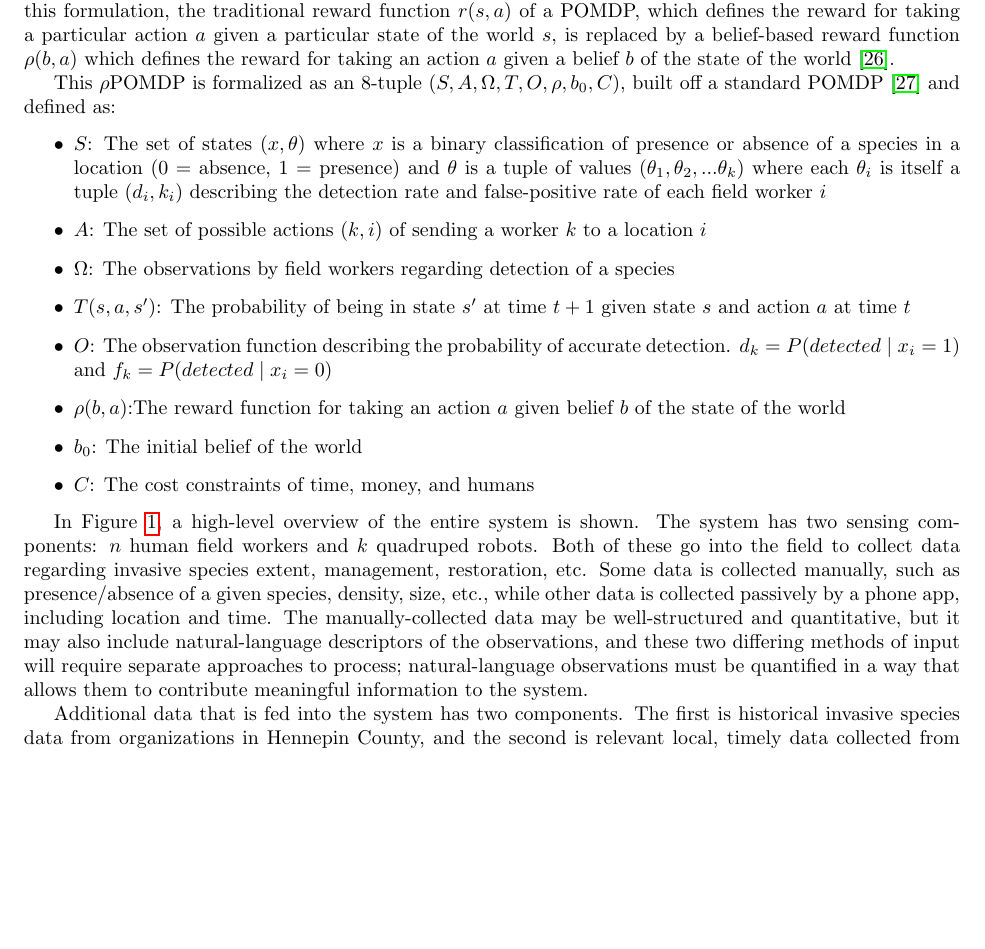
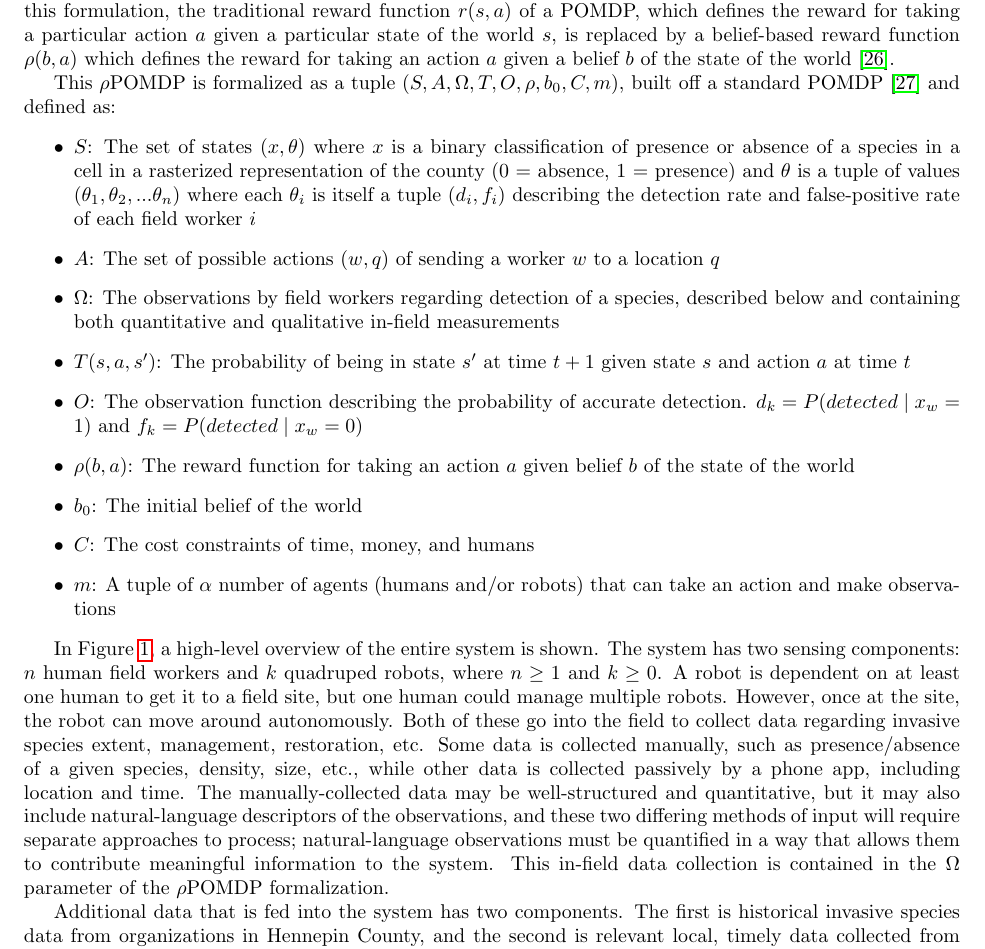
Before and after one commit to RTGS-Lab/robotics-nrpc-project, a LaTeX document (reports/proposal/main.tex): part of page 4 of 7, cut so that both start at the same text, the shorter picture padded with empty space. Compiled offline with pdfLaTeX.

Commit message:
Add mathematical formulation of system

```diff
--- a/reports/proposal/main.tex
+++ b/reports/proposal/main.tex
@@ -89,26 +89,28 @@ What differentiates this problem from a pure multiobjective optimization problem
 
 A modified version of Partially Observable Markov Decision Process (POMDP) can be used to formalize this system. POMDPs are useful when making decisions in scenarios where the environment cannot be fully known. In the field of biomonitoring, however, the exploration of unknown areas in order to reduce uncertainty about the presence of invasive species is the goal itself; in a traditional POMDP, learning more about the environment is a means in order to achieve some other goal, for example a robot learning about a room in order to vacuum its floors. Therefore, in the system I propose, a $\rho$POMDP will be more useful. In this formulation, the traditional reward function $r(s, a)$ of a POMDP, which defines the reward for taking a particular action $a$ given a particular state of the world $s$, is replaced by a belief-based reward function $\rho(b, a)$ which defines the reward for taking an action $a$ given a belief $b$ of the state of the world \cite{POMDP-extension}.
 
-This $\rho$POMDP is formalized as an 8-tuple $(S, A, \Omega, T, O, \rho, b_0, C)$, built off a standard POMDP \cite{POMDP-formulation} and defined as:
+This $\rho$POMDP is formalized as a tuple $(S, A, \Omega, T, O, \rho, b_0, C, m)$, built off a standard POMDP \cite{POMDP-formulation} and defined as:
 \begin{itemize}
-    \item $S$: The set of states $(x, \theta)$ where $x$ is a binary classification of presence or absence of a species in a location (0 = absence, 1 = presence) and $\theta$ is a tuple of values $(\theta_1, \theta_2, ... \theta_k)$ where each $\theta_i$ is itself a tuple $(d_i, k_i)$ describing the detection rate and false-positive rate of each field worker $i$
+    \item $S$: The set of states $(x, \theta)$ where $x$ is a binary classification of presence or absence of a species in a cell in a rasterized representation of the county (0 = absence, 1 = presence) and $\theta$ is a tuple of values $(\theta_1, \theta_2, ... \theta_n)$ where each $\theta_i$ is itself a tuple $(d_i, f_i)$ describing the detection rate and false-positive rate of each field worker $i$
 
-    \item $A$: The set of possible actions $(k, i)$ of sending a worker $k$ to a location $i$
+    \item $A$: The set of possible actions $(w, q)$ of sending a worker $w$ to a location $q$
 
-    \item $\Omega$: The observations by field workers regarding detection of a species
+    \item $\Omega$: The observations by field workers regarding detection of a species, described below and containing both quantitative and qualitative in-field measurements
 
     \item $T(s, a, s')$: The probability of being in state $s'$ at time $t+1$ given state $s$ and action $a$ at time $t$
 
-    \item $O$: The observation function describing the probability of accurate detection. $d_k = P(detected \; | \; x_i = 1)$ and $f_k = P(detected \; | \; x_i = 0)$
+    \item $O$: The observation function describing the probability of accurate detection. $d_k = P(detected \; | \; x_w = 1)$ and $f_k = P(detected \; | \; x_w = 0)$
 
-    \item $\rho(b, a)$:The reward function for taking an action $a$ given belief $b$ of the state of the world
+    \item $\rho(b, a)$: The reward function for taking an action $a$ given belief $b$ of the state of the world
 
     \item $b_0$: The initial belief of the world
 
     \item $C$: The cost constraints of time, money, and humans
+
+    \item $m$: A tuple of $\alpha$ number of agents (humans and/or robots) that can take an action and make observations
 \end{itemize}
 
-In Figure~\ref{fig:project-statement-diagram}, a high-level overview of the entire system is shown. The system has two sensing components: $n$ human field workers and $k$ quadruped robots. Both of these go into the field to collect data regarding invasive species extent, management, restoration, etc. Some data is collected manually, such as presence/absence of a given species, density, size, etc., while other data is collected passively by a phone app, including location and time. The manually-collected data may be well-structured and quantitative, but it may also include natural-language descriptors of the observations, and these two differing methods of input will require separate approaches to process; natural-language observations must be quantified in a way that allows them to contribute meaningful information to the system.
+In Figure~\ref{fig:project-statement-diagram}, a high-level overview of the entire system is shown. The system has two sensing components: $n$ human field workers and $k$ quadruped robots, where $n \geq 1$ and $k \geq 0$. A robot is dependent on at least one human to get it to a field site, but one human could manage multiple robots. However, once at the site, the robot can move around autonomously. Both of these go into the field to collect data regarding invasive species extent, management, restoration, etc. Some data is collected manually, such as presence/absence of a given species, density, size, etc., while other data is collected passively by a phone app, including location and time. The manually-collected data may be well-structured and quantitative, but it may also include natural-language descriptors of the observations, and these two differing methods of input will require separate approaches to process; natural-language observations must be quantified in a way that allows them to contribute meaningful information to the system. This in-field data collection is contained in the $\Omega$ parameter of the $\rho$POMDP formalization.
 
 Additional data that is fed into the system has two components. The first is historical invasive species data from organizations in Hennepin County, and the second is relevant local, timely data collected from third-party sources, such as weather data, satellite imagery, land cover classification, soil data, etc.
 
```
Also changed, not shown: reports/proposal/Problem_Statement.pdf.
